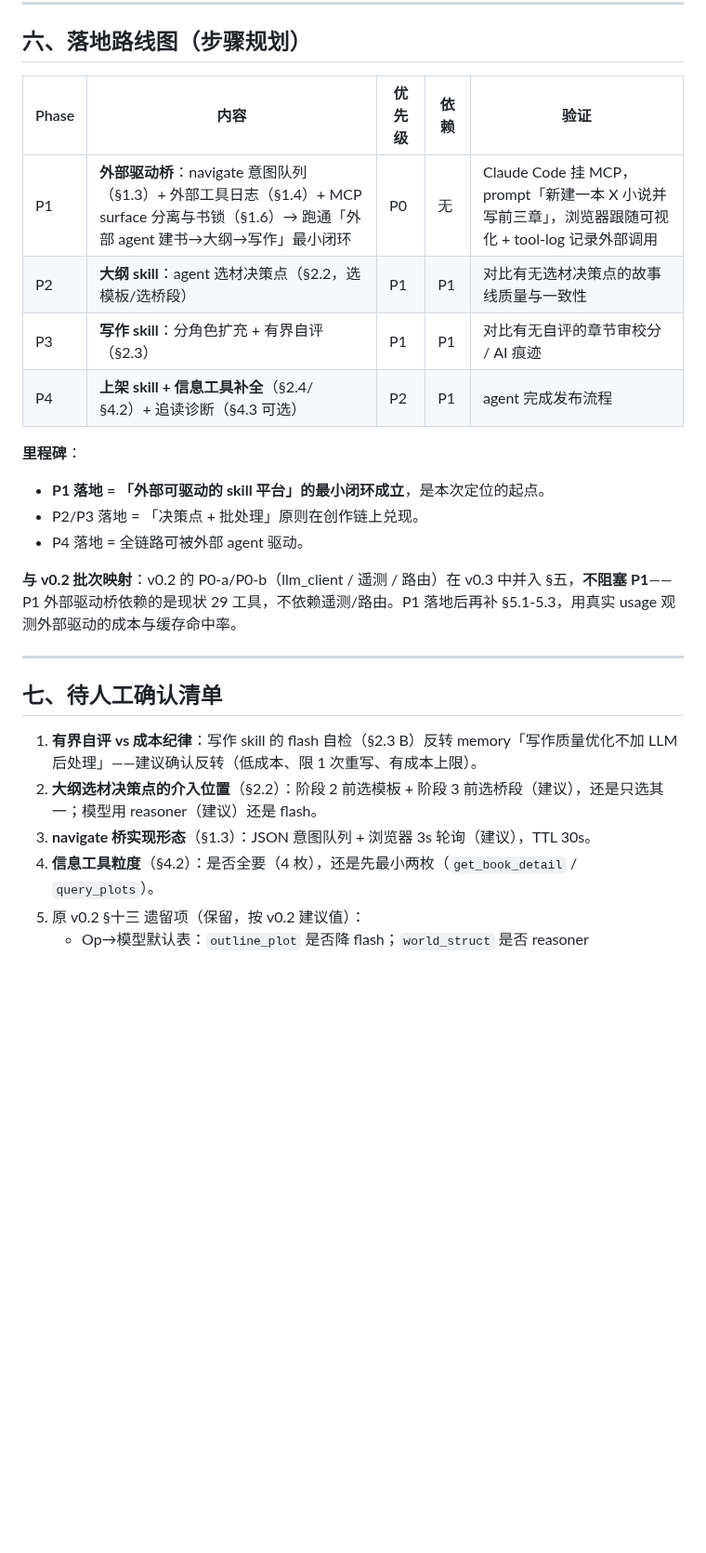
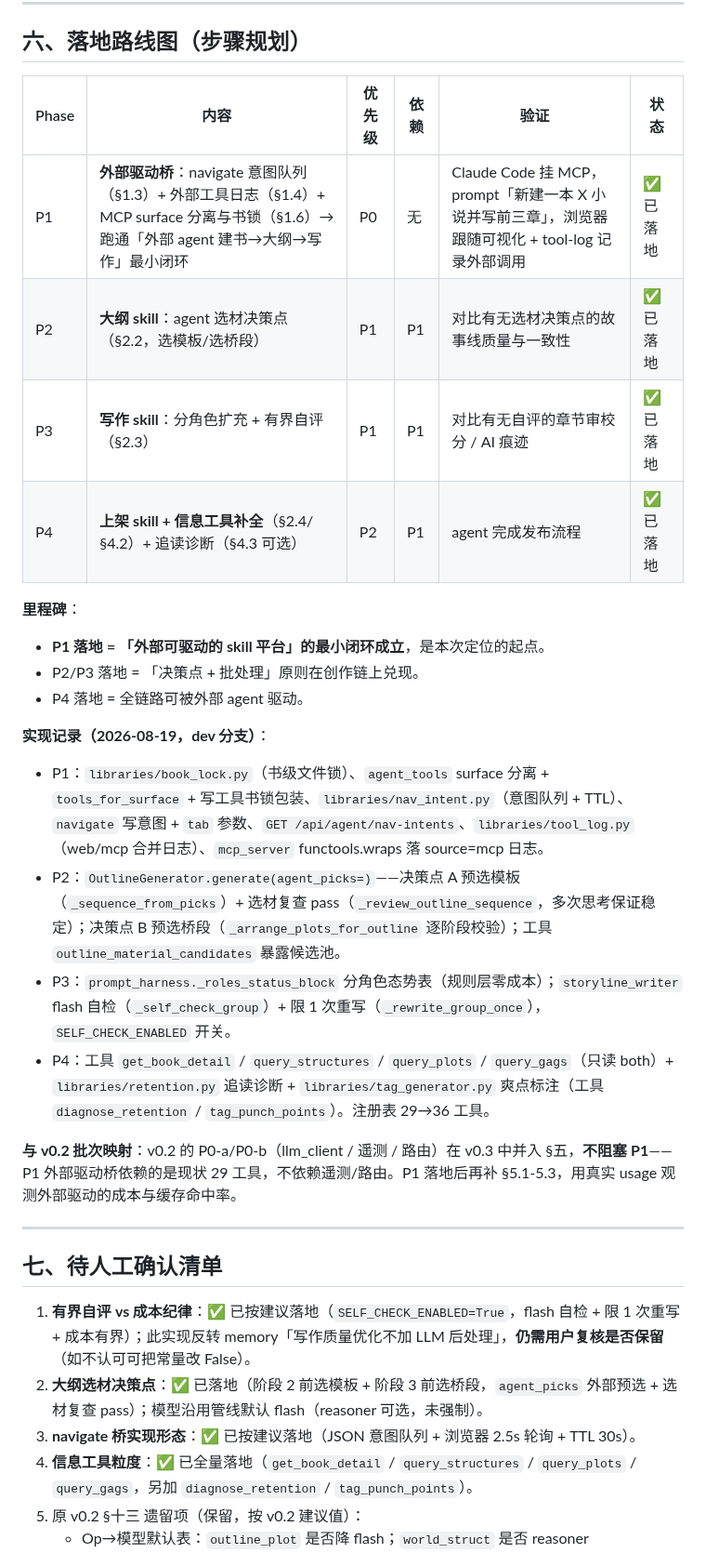
Before and after one commit to xsneser/fiction-factory, a Markdown page: docs/agent设计文档.md, the part around the change. Shown at 93% size. Drawn GitHub-style; blank space fills up the shorter version.

Commit message:
docs: agent 设计文档 v0.3 路线图 P1-P4 标记已落地 + 待确认更新
P1 外部驱动桥 / P2 大纲选材决策点 / P3 分角色+有界自评 / P4 信息工具+追读诊断 全部落地，
实现记录与工具清单（29→36）已入文档；§七 #1/#2/#3/#4 更新为已落地状态。

Co-Authored-By: Claude <noreply@anthropic.com>

```diff
--- a/docs/agent设计文档.md
+++ b/docs/agent设计文档.md
@@ -337,17 +337,23 @@ def call_tools(self, messages, tools, temperature=0.2, max_tokens=8192,
 
 ## 六、落地路线图（步骤规划）
 
-| Phase | 内容 | 优先级 | 依赖 | 验证 |
-|---|---|---|---|---|
-| P1 | **外部驱动桥**：navigate 意图队列（§1.3）+ 外部工具日志（§1.4）+ MCP surface 分离与书锁（§1.6）→ 跑通「外部 agent 建书→大纲→写作」最小闭环 | P0 | 无 | Claude Code 挂 MCP，prompt「新建一本 X 小说并写前三章」，浏览器跟随可视化 + tool-log 记录外部调用 |
-| P2 | **大纲 skill**：agent 选材决策点（§2.2，选模板/选桥段） | P1 | P1 | 对比有无选材决策点的故事线质量与一致性 |
-| P3 | **写作 skill**：分角色扩充 + 有界自评（§2.3） | P1 | P1 | 对比有无自评的章节审校分 / AI 痕迹 |
-| P4 | **上架 skill + 信息工具补全**（§2.4/§4.2）+ 追读诊断（§4.3 可选） | P2 | P1 | agent 完成发布流程 |
+| Phase | 内容 | 优先级 | 依赖 | 验证 | 状态 |
+|---|---|---|---|---|---|
+| P1 | **外部驱动桥**：navigate 意图队列（§1.3）+ 外部工具日志（§1.4）+ MCP surface 分离与书锁（§1.6）→ 跑通「外部 agent 建书→大纲→写作」最小闭环 | P0 | 无 | Claude Code 挂 MCP，prompt「新建一本 X 小说并写前三章」，浏览器跟随可视化 + tool-log 记录外部调用 | ✅ 已落地 |
+| P2 | **大纲 skill**：agent 选材决策点（§2.2，选模板/选桥段） | P1 | P1 | 对比有无选材决策点的故事线质量与一致性 | ✅ 已落地 |
+| P3 | **写作 skill**：分角色扩充 + 有界自评（§2.3） | P1 | P1 | 对比有无自评的章节审校分 / AI 痕迹 | ✅ 已落地 |
+| P4 | **上架 skill + 信息工具补全**（§2.4/§4.2）+ 追读诊断（§4.3 可选） | P2 | P1 | agent 完成发布流程 | ✅ 已落地 |
 
 **里程碑**：
 - **P1 落地 = 「外部可驱动的 skill 平台」的最小闭环成立**，是本次定位的起点。
 - P2/P3 落地 = 「决策点 + 批处理」原则在创作链上兑现。
 - P4 落地 = 全链路可被外部 agent 驱动。
+
+**实现记录（2026-08-19，dev 分支）**：
+- P1：`libraries/book_lock.py`（书级文件锁）、`agent_tools` surface 分离 + `tools_for_surface` + 写工具书锁包装、`libraries/nav_intent.py`（意图队列 + TTL）、`navigate` 写意图 + `tab` 参数、`GET /api/agent/nav-intents`、`libraries/tool_log.py`（web/mcp 合并日志）、`mcp_server` functools.wraps 落 source=mcp 日志。
+- P2：`OutlineGenerator.generate(agent_picks=)`——决策点 A 预选模板（`_sequence_from_picks`）+ 选材复查 pass（`_review_outline_sequence`，多次思考保证稳定）；决策点 B 预选桥段（`_arrange_plots_for_outline` 逐阶段校验）；工具 `outline_material_candidates` 暴露候选池。
+- P3：`prompt_harness._roles_status_block` 分角色态势表（规则层零成本）；`storyline_writer` flash 自检（`_self_check_group`）+ 限 1 次重写（`_rewrite_group_once`），`SELF_CHECK_ENABLED` 开关。
+- P4：工具 `get_book_detail` / `query_structures` / `query_plots` / `query_gags`（只读 both）+ `libraries/retention.py` 追读诊断 + `libraries/tag_generator.py` 爽点标注（工具 `diagnose_retention` / `tag_punch_points`）。注册表 29→36 工具。
 
 **与 v0.2 批次映射**：v0.2 的 P0-a/P0-b（llm_client / 遥测 / 路由）在 v0.3 中并入 §五，**不阻塞 P1**——P1 外部驱动桥依赖的是现状 29 工具，不依赖遥测/路由。P1 落地后再补 §5.1-5.3，用真实 usage 观测外部驱动的成本与缓存命中率。
 
@@ -355,10 +361,10 @@ def call_tools(self, messages, tools, temperature=0.2, max_tokens=8192,
 
 ## 七、待人工确认清单
 
-1. **有界自评 vs 成本纪律**：写作 skill 的 flash 自检（§2.3 B）反转 memory「写作质量优化不加 LLM 后处理」——建议确认反转（低成本、限 1 次重写、有成本上限）。
-2. **大纲选材决策点的介入位置**（§2.2）：阶段 2 前选模板 + 阶段 3 前选桥段（建议），还是只选其一；模型用 reasoner（建议）还是 flash。
-3. **navigate 桥实现形态**（§1.3）：JSON 意图队列 + 浏览器 3s 轮询（建议），TTL 30s。
-4. **信息工具粒度**（§4.2）：是否全要（4 枚），还是先最小两枚（`get_book_detail` / `query_plots`）。
+1. **有界自评 vs 成本纪律**：✅ 已按建议落地（`SELF_CHECK_ENABLED=True`，flash 自检 + 限 1 次重写 + 成本有界）；此实现反转 memory「写作质量优化不加 LLM 后处理」，**仍需用户复核是否保留**（如不认可可把常量改 False）。
+2. **大纲选材决策点**：✅ 已落地（阶段 2 前选模板 + 阶段 3 前选桥段，`agent_picks` 外部预选 + 选材复查 pass）；模型沿用管线默认 flash（reasoner 可选，未强制）。
+3. **navigate 桥实现形态**：✅ 已按建议落地（JSON 意图队列 + 浏览器 2.5s 轮询 + TTL 30s）。
+4. **信息工具粒度**：✅ 已全量落地（`get_book_detail` / `query_structures` / `query_plots` / `query_gags`，另加 `diagnose_retention` / `tag_punch_points`）。
 5. 原 v0.2 §十三 遗留项（保留，按 v0.2 建议值）：
    - Op→模型默认表：`outline_plot` 是否降 flash；`world_struct` 是否 reasoner
    - 降级阈值：预算 50%/20%/5%；上下文 70%/85%
```
